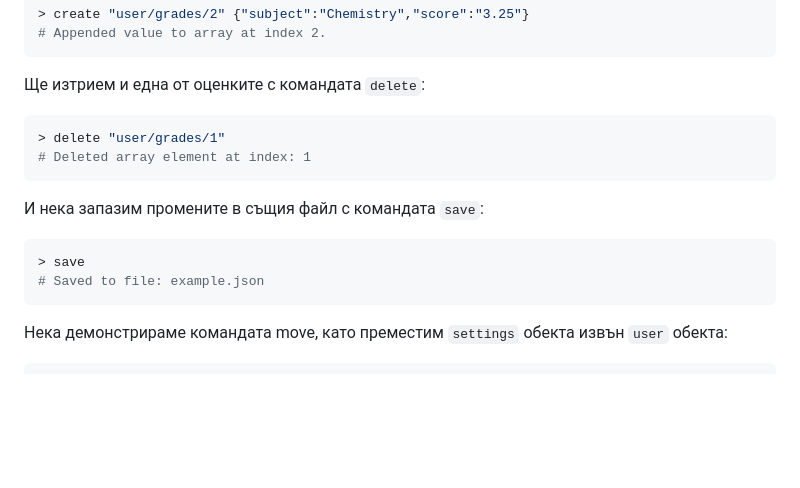
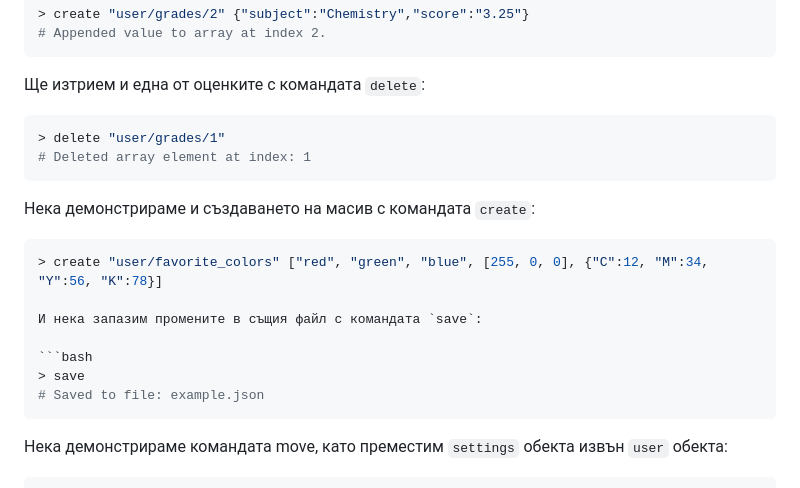
Before and after one commit to stoyanov-kaloyan/json-parser, a Markdown page: README.md, the part around the change. Rendered like a GitHub page; blank space fills up the shorter version.

Commit message:
chore: add array example in docs

`````diff
--- a/README.md
+++ b/README.md
@@ -194,12 +194,17 @@ print
 # Deleted array element at index: 1
 ```
 
+Нека демонстрираме и създаването на масив с командата `create`:
+
+````bash
+> create "user/favorite_colors" ["red", "green", "blue", [255, 0, 0], {"C":12, "M":34, "Y":56, "K":78}]
+
 И нека запазим промените в същия файл с командата `save`:
 
 ```bash
 > save
 # Saved to file: example.json
-```
+````
 
 Нека демонстрираме командата move, като преместим `settings` обекта извън `user` обекта:
 
`````
